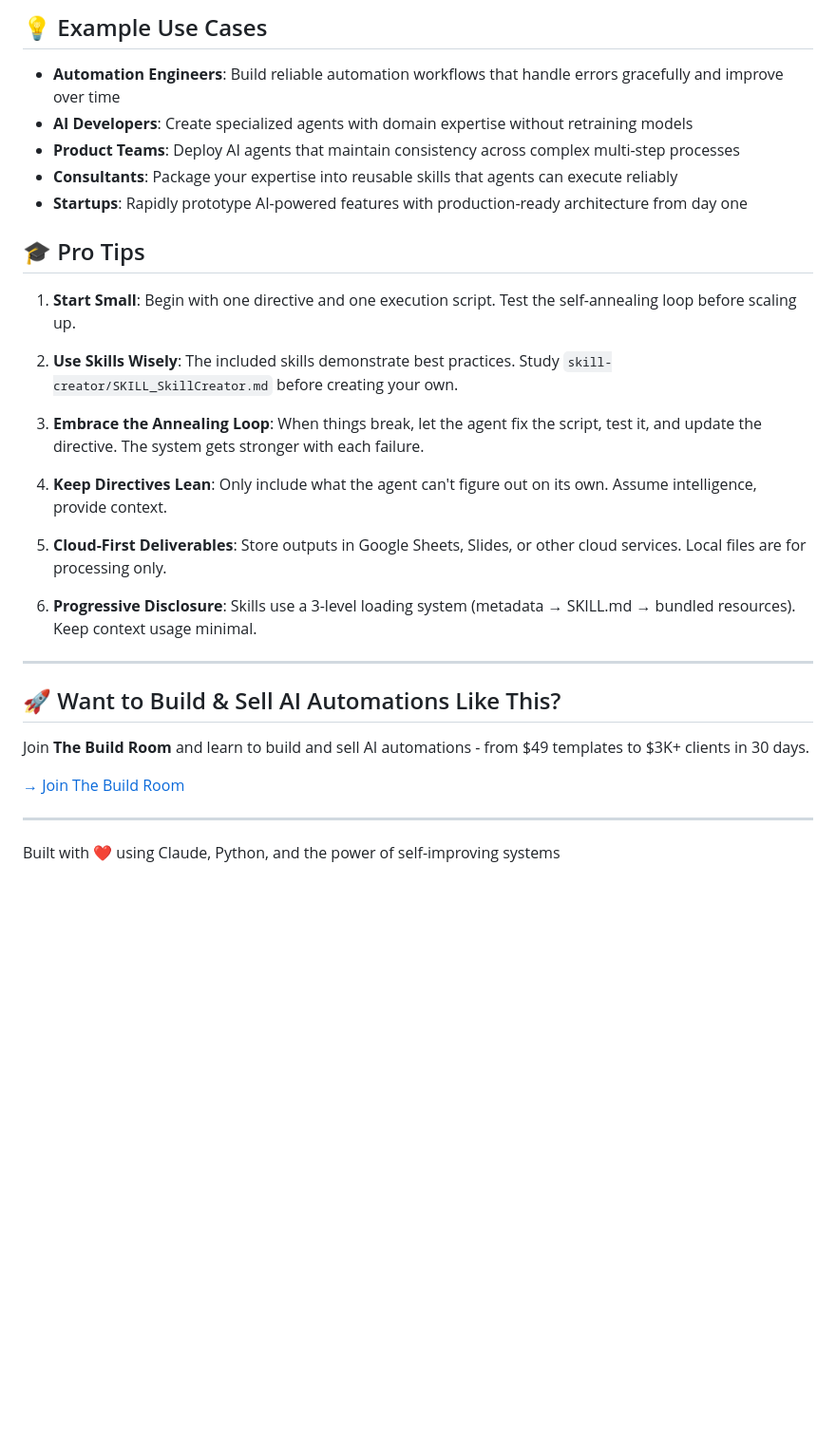
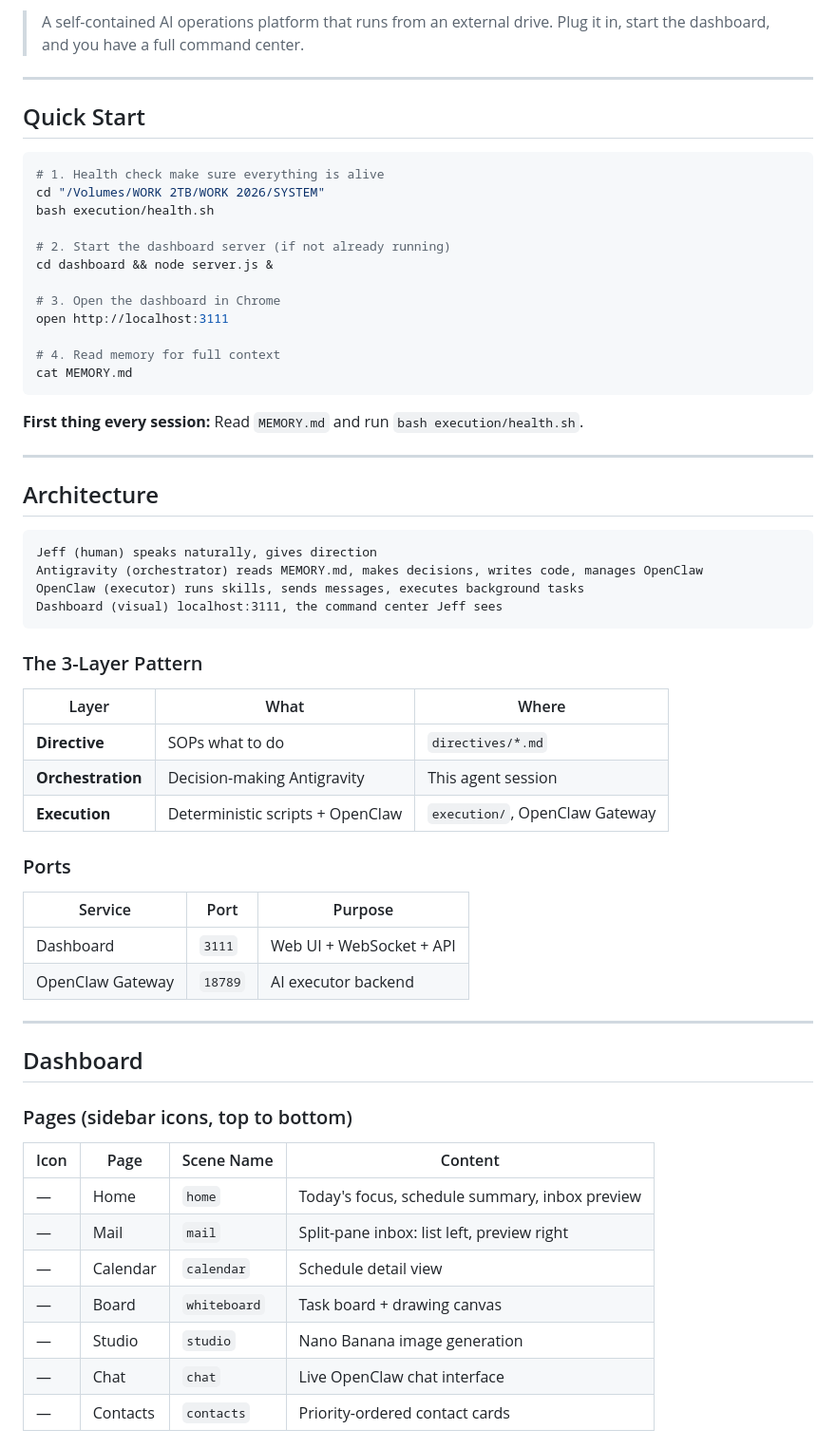
Before and after one commit to donnywonny2025/sys, a Markdown page: README.md, the part around one of its changes. Shown at 95% size. GitHub-like rendering; blank space fills up the shorter version.

Commit message:
Replace template README with SYSTEM quick-start guide

````diff
--- a/README.md
+++ b/README.md
@@ -135,33 +3,66 @@ Antigravity Template/
-## 💡 Example Use Cases
-
-- **Automation Engineers**: Build reliable automation workflows that handle errors gracefully and improve over time
-- **AI Developers**: Create specialized agents with domain expertise without retraining models
-- **Product Teams**: Deploy AI agents that maintain consistency across complex multi-step processes
-- **Consultants**: Package your expertise into reusable skills that agents can execute reliably
-- **Startups**: Rapidly prototype AI-powered features with production-ready architecture from day one
-
-## 🎓 Pro Tips
-
-1. **Start Small**: Begin with one directive and one execution script. Test the self-annealing loop before scaling up.
-
-2. **Use Skills Wisely**: The included skills demonstrate best practices. Study `skill-creator/SKILL_SkillCreator.md` before creating your own.
-
-3. **Embrace the Annealing Loop**: When things break, let the agent fix the script, test it, and update the directive. The system gets stronger with each failure.
-
-4. **Keep Directives Lean**: Only include what the agent can't figure out on its own. Assume intelligence, provide context.
-
-5. **Cloud-First Deliverables**: Store outputs in Google Sheets, Slides, or other cloud services. Local files are for processing only.
-
-6. **Progressive Disclosure**: Skills use a 3-level loading system (metadata → SKILL.md → bundled resources). Keep context usage minimal.
+> A self-contained AI operations platform that runs from an external drive.
+> Plug it in, start the dashboard, and you have a full command center.
 
 ---
 
-## 🚀 Want to Build & Sell AI Automations Like This?
+## Quick Start
 
-Join **The Build Room** and learn to build and sell AI automations - from $49 templates to $3K+ clients in 30 days.
+```bash
+# 1. Health check make sure everything is alive
+cd "/Volumes/WORK 2TB/WORK 2026/SYSTEM"
+bash execution/health.sh
 
-[→ Join The Build Room](https://www.skool.com/build-room)
+# 2. Start the dashboard server (if not already running)
+cd dashboard && node server.js &
+
+# 3. Open the dashboard in Chrome
+open http://localhost:3111
+
+# 4. Read memory for full context
+cat MEMORY.md
+```
+
+**First thing every session:** Read `MEMORY.md` and run `bash execution/health.sh`.
 
 ---
 
-Built with ❤️ using Claude, Python, and the power of self-improving systems
+## Architecture
+
+```
+Jeff (human) speaks naturally, gives direction
+Antigravity (orchestrator) reads MEMORY.md, makes decisions, writes code, manages OpenClaw
+OpenClaw (executor) runs skills, sends messages, executes background tasks
+Dashboard (visual) localhost:3111, the command center Jeff sees
+```
+
+### The 3-Layer Pattern
+
+| Layer | What | Where |
+|-------|------|-------|
+| **Directive** | SOPs what to do | `directives/*.md` |
+| **Orchestration** | Decision-making Antigravity | This agent session |
+| **Execution** | Deterministic scripts + OpenClaw | `execution/`, OpenClaw Gateway |
+
+### Ports
+
+| Service | Port | Purpose |
+|---------|------|---------|
+| Dashboard | `3111` | Web UI + WebSocket + API |
+| OpenClaw Gateway | `18789` | AI executor backend |
+
+---
+
+## Dashboard
+
+### Pages (sidebar icons, top to bottom)
+
+| Icon | Page | Scene Name | Content |
+|------|------|------------|---------|
+| — | Home | `home` | Today's focus, schedule summary, inbox preview |
+| — | Mail | `mail` | Split-pane inbox: list left, preview right |
+| — | Calendar | `calendar` | Schedule detail view |
+| — | Board | `whiteboard` | Task board + drawing canvas |
+| — | Studio | `studio` | Nano Banana image generation |
+| — | Chat | `chat` | Live OpenClaw chat interface |
+| — | Contacts | `contacts` | Priority-ordered contact cards |
+
````
Also changed, not shown: other parts of README.md (+223 -133 lines).
